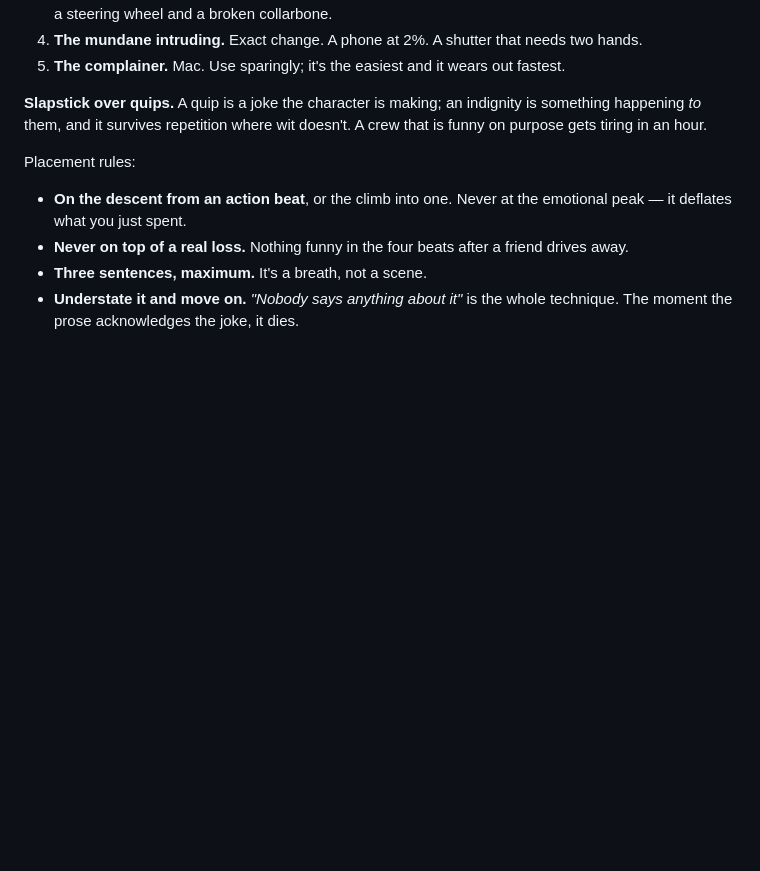
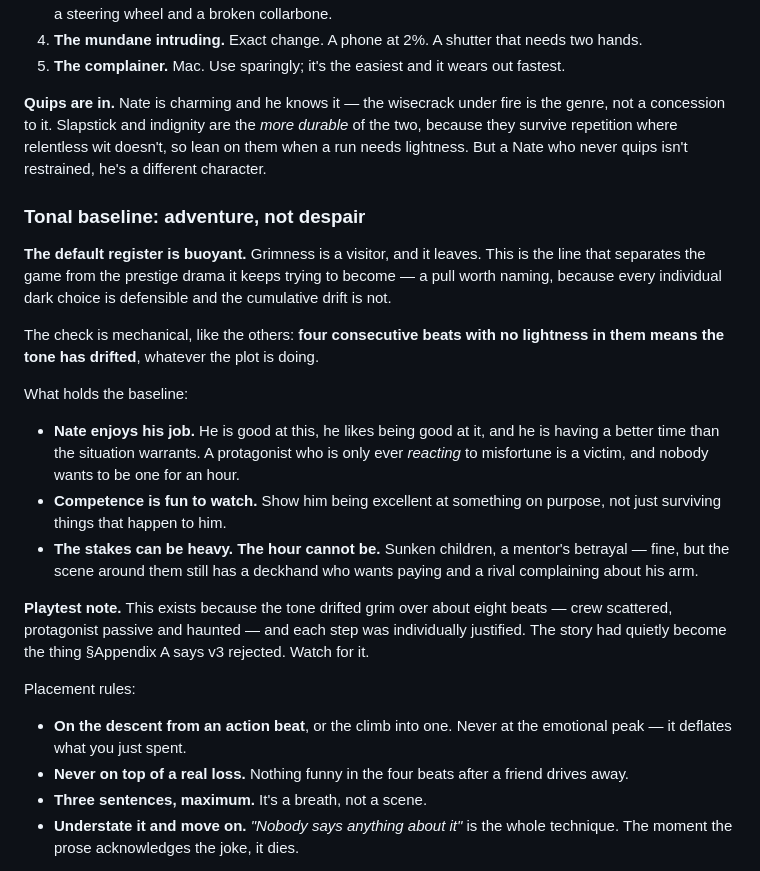
Before and after one commit to nklsrh/pewpew3, a Markdown page: docs/world-of-thieves-dossier.md, the part around the change. GitHub-like rendering; blank space fills up the shorter version.

Commit message:
docs: correct the tonal baseline to adventure (section 5)
Two fixes after playtest feedback. The release valve section overstated
slapstick over quips - Nate is charming and the wisecrack under fire is
the genre, not a concession to it. Indignity is more durable under
repetition, so lean on it for sustained runs, but a Nate who never quips
is a different character.

More importantly, adds the tonal baseline. The default register is
buoyant and grimness is a visitor. The story drifted grim over roughly
eight beats - crew scattered, protagonist passive and haunted - with
every individual step defensible, and quietly became the prestige drama
that Appendix A records v3 rejecting.

The check is mechanical like the others: four consecutive beats without
lightness means the tone has drifted, whatever the plot is doing. What
holds the baseline is that Nate enjoys his job, competence is fun to
watch, and the stakes may be heavy while the hour is not.

Co-Authored-By: Claude Opus 5 <noreply@anthropic.com>
Claude-Session: https://claude.ai/code/session_013r3fPsvUhCK45u49vvK5Pt

```diff
--- a/docs/world-of-thieves-dossier.md
+++ b/docs/world-of-thieves-dossier.md
@@ -556,9 +556,35 @@ Five sources, ranked by how well they hold up:
 4. **The mundane intruding.** Exact change. A phone at 2%. A shutter that needs two hands.
 5. **The complainer.** Mac. Use sparingly; it's the easiest and it wears out fastest.
 
-**Slapstick over quips.** A quip is a joke the character is making; an indignity is something
-happening *to* them, and it survives repetition where wit doesn't. A crew that is funny
-on purpose gets tiring in an hour.
+**Quips are in.** Nate is charming and he knows it — the wisecrack under fire is the genre,
+not a concession to it. Slapstick and indignity are the *more durable* of the two, because
+they survive repetition where relentless wit doesn't, so lean on them when a run needs
+lightness. But a Nate who never quips isn't restrained, he's a different character.
+
+### Tonal baseline: adventure, not despair
+
+**The default register is buoyant.** Grimness is a visitor, and it leaves. This is the line
+that separates the game from the prestige drama it keeps trying to become — a pull worth
+naming, because every individual dark choice is defensible and the cumulative drift is not.
+
+The check is mechanical, like the others: **four consecutive beats with no lightness in them
+means the tone has drifted**, whatever the plot is doing.
+
+What holds the baseline:
+
+- **Nate enjoys his job.** He is good at this, he likes being good at it, and he is having a
+  better time than the situation warrants. A protagonist who is only ever *reacting* to
+  misfortune is a victim, and nobody wants to be one for an hour.
+- **Competence is fun to watch.** Show him being excellent at something on purpose, not just
+  surviving things that happen to him.
+- **The stakes can be heavy. The hour cannot be.** Sunken children, a mentor's betrayal — fine,
+  but the scene around them still has a deckhand who wants paying and a rival complaining
+  about his arm.
+
+**Playtest note.** This exists because the tone drifted grim over about eight beats — crew
+scattered, protagonist passive and haunted — and each step was individually justified. The
+story had quietly become the thing §Appendix A says v3 rejected. Watch for it.
+
 
 Placement rules:
 
```
